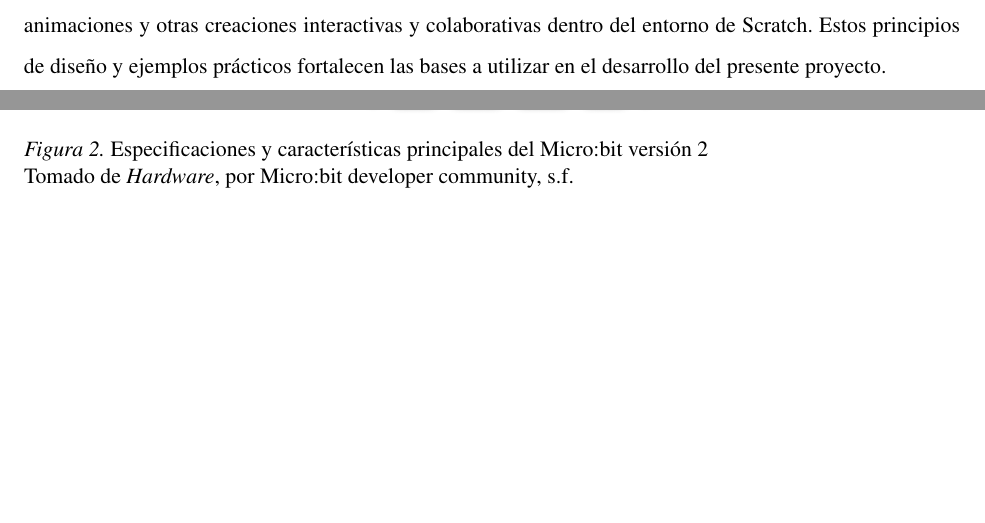
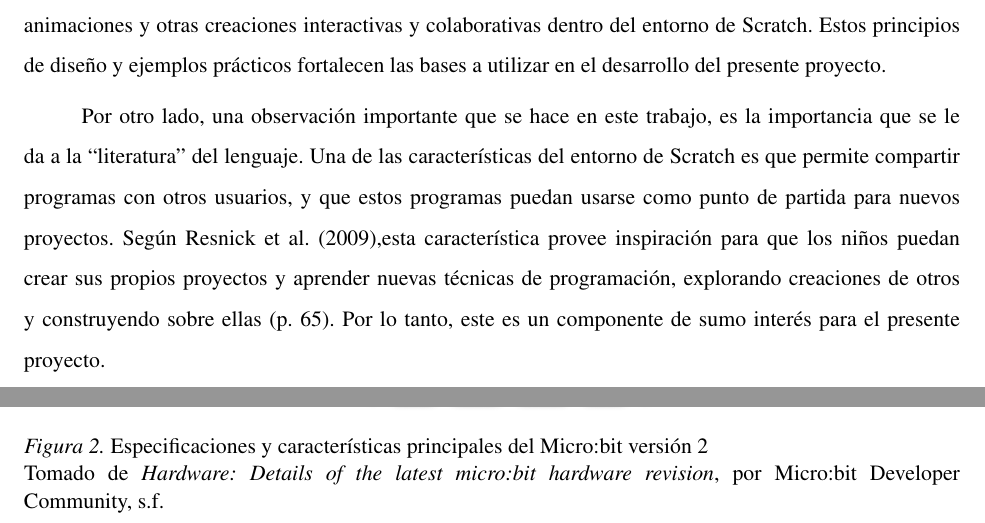
Before and after one commit to gabrielmj23/informe-trabajo-de-grado, a LaTeX document (main/GraffeRoberth MendezGabriel TG.tex, which reads main/content/chapter.2/1.records.tex, main/content/chapter.2/2.theoretical-basis.tex): two parts of pages 18 and 28 of 44 before the commit and two parts of pages 16 and 29 of 45 after it, joined at a grey line, cut so that both start at the same text, the shorter picture padded with empty space. Compiled offline with pdfLaTeX.

Commit message:
aumentar parte de scratch en antecedentes

```diff
--- a/main/content/chapter.2/1.records.tex
+++ b/main/content/chapter.2/1.records.tex
@@ -1,4 +1,12 @@
 \usection{Antecedentes de la Investigación}
+
+\usubsection{Scratch: programming for all [Scratch: programación para todos]}
+
+En este trabajo, \citeA{resnicketal2009} describen las bases y principios tras el diseño de Scratch, un lenguaje de programación visual basado en bloques y flujos de instrucciones que permite a niños y jóvenes aprender conceptos matemáticos y computacionales, además de ejercitar el pensamiento creativo, racional y sistemático, y el trabajo colaborativo. Se apoya en el pensamiento de Papert para diseñar un lenguaje con un piso bajo que representa la facilidad para aprenderlo, un techo alto que representa el potencial creciente de los problemas que permite resolver, y muros amplios que representan la variedad de proyectos que pueden hacerse con Scratch. El diseño se basa en que el lenguaje sea \emph{tinkerable} (modificable, fácil de “jugar con él”), significativo y social.
+
+El trabajo del equipo detrás de Scratch destaca a través de experiencias prácticas cómo un lenguaje de programación visual ha ayudado a niños y jóvenes a explotar su curiosidad y creatividad, formando grupos de trabajo en los que se desarrolla el pensamiento computacional a través de la creación de juegos, animaciones y otras creaciones interactivas y colaborativas dentro del entorno de Scratch. Estos principios de diseño y ejemplos prácticos fortalecen las bases a utilizar en el desarrollo del presente proyecto.
+
+Por otro lado, una observación importante que se hace en este trabajo, es la importancia que se le da a la “literatura” del lenguaje. Una de las características del entorno de Scratch es que permite compartir programas con otros usuarios, y que estos programas puedan usarse como punto de partida para nuevos proyectos. Según \citeA{resnicketal2009},esta característica provee inspiración para que los niños puedan crear sus propios proyectos y aprender nuevas técnicas de programación, explorando creaciones de otros y construyendo sobre ellas (p. 65). Por lo tanto, este es un componente de sumo interés para el presente proyecto.
 
 \usubsection{El desarrollo de Scratch-Jr: el aprendizaje de programación en primera infancia como nueva alfabetización}
 
@@ -15,9 +23,3 @@ En específico, Espejo implementó un sistema que permite a los estudiantes prog
 \usubsection{Extensiones de programación de aplicaciones distribuidas para fomentar pensamiento computacional en niños de educación básica}
 
 \citeA{rodriguez2024} en su trabajo propone una solución para que los niños de educación básica se relacionen con conceptos más avanzados de la computación, como lo son la concurrencia y los sistemas distribuidos. Esto lo logró mediante la creación de extensiones en el sistema de MakeCode, demostrando que es posible hacer accesible estos conceptos a un público infantil, despertando el interés y validando que los niños puedan comprender y aplicar nociones de sistemas distribuidos. Su modelo de solución propuesta se basó en “cuadernos” que actúan como una memoria compartida. Estos cuadernos permiten a los estudiantes almacenar y acceder a datos de manera remota, facilitando la comprensión de cómo los diferentes dispositivos en una red pueden interactuar y compartir información. Este trabajo aporta elementos teóricos y prácticos sobre la relación entre la programación distribuida y el pensamiento computacional, así como sobre el diseño e implementación de un entorno de programación visual para fomentar conceptos avanzados como la concurrencia en niños de educación básica.
-
-\usubsection{Scratch: programming for all [Scratch: programación para todos]}
-
-En este trabajo, \citeA{resnicketal2009} describen las bases y principios tras el diseño de Scratch, un lenguaje de programación visual basado en bloques y flujos de instrucciones que permite a niños y jóvenes aprender conceptos matemáticos y computacionales, además de ejercitar el pensamiento creativo, racional y sistemático, y el trabajo colaborativo. Se apoya en el pensamiento de Papert para diseñar un lenguaje con un piso bajo que representa la facilidad para aprenderlo, un techo alto que representa el potencial creciente de los problemas que permite resolver, y muros amplios que representan la variedad de proyectos que pueden hacerse con Scratch. El diseño se basa en que el lenguaje sea \emph{tinkerable} (modificable, fácil de “jugar con él”), significativo y social.
-
-El trabajo del equipo detrás de Scratch destaca a través de experiencias prácticas cómo un lenguaje de programación visual ha ayudado a niños y jóvenes a explotar su curiosidad y creatividad, formando grupos de trabajo en los que se desarrolla el pensamiento computacional a través de la creación de juegos, animaciones y otras creaciones interactivas y colaborativas dentro del entorno de Scratch. Estos principios de diseño y ejemplos prácticos fortalecen las bases a utilizar en el desarrollo del presente proyecto.
--- a/main/content/chapter.2/2.theoretical-basis.tex
+++ b/main/content/chapter.2/2.theoretical-basis.tex
@@ -134,6 +134,6 @@ Cabe resaltar que el micro:bit cuenta con dos versiones principales, la versión
 \begin{figure}[htbp]
     \centering
     \includegraphics[width=0.8\textwidth]{../images/microbit-v2-overview.png}
-    \caption[Especificaciones del Micro:bit V2]{\normalfont Especificaciones y características principales del Micro:bit versión 2\newline\figtakenfrom{Hardware}{}{Micro:bit developer community}{s.f}}
+    \caption[Especificaciones del Micro:bit V2]{\normalfont Especificaciones y características principales del Micro:bit versión 2\newline\figtakenfrom{Hardware: Details of the latest micro:bit hardware revision}{}{Micro:bit Developer Community}{s.f}}
     \label{fig:microbit-specs}
 \end{figure}
```
Also changed, not shown: main/images/scratch-jr.png (added), main/content/chapter.2/1.records.tex (2 more changed lines).
